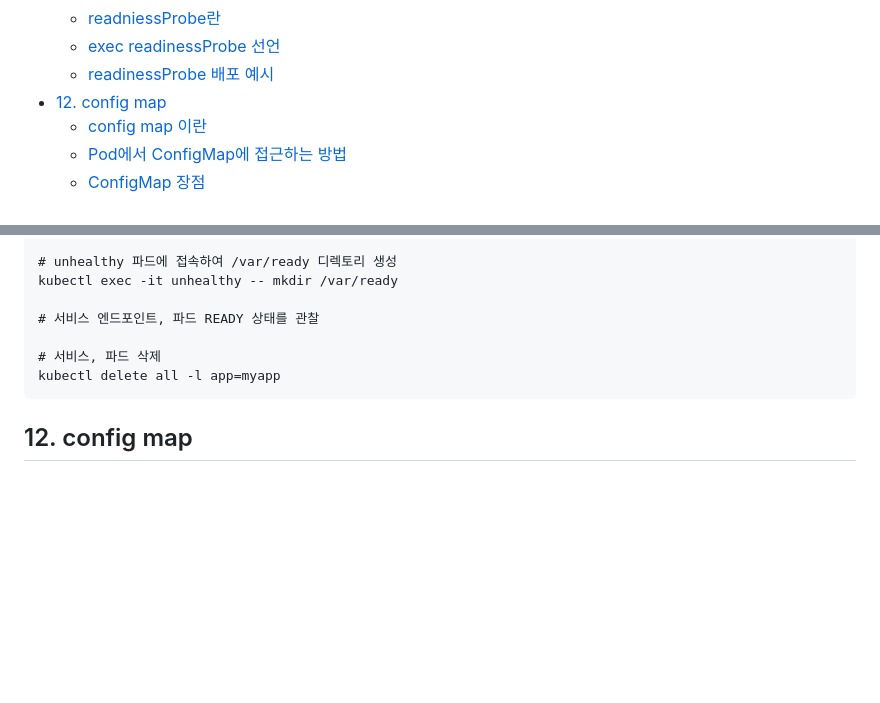
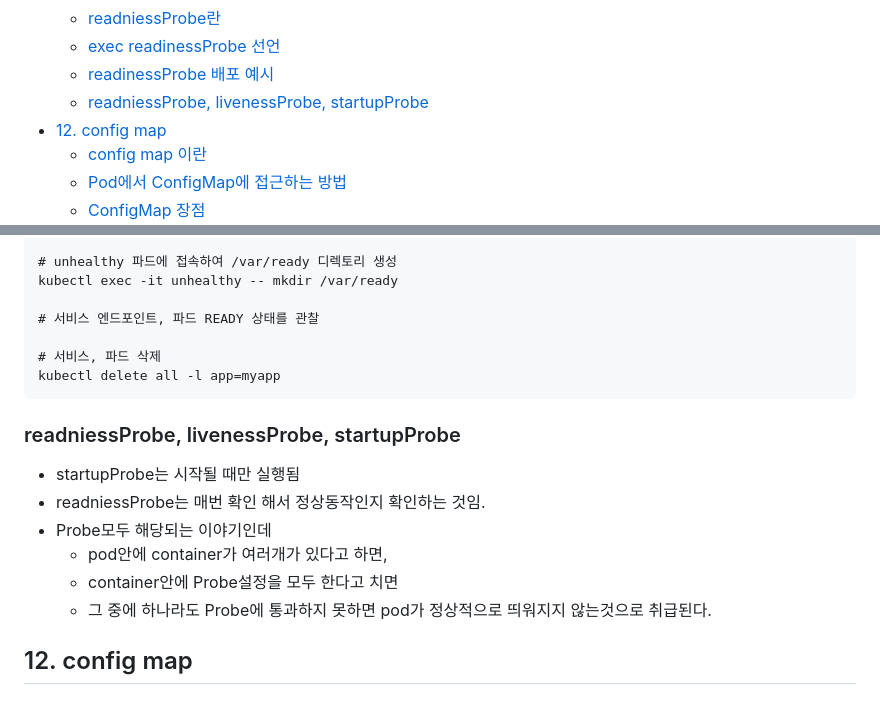
Before and after one commit to sinkyoungdeok/TIL, a Markdown page: til-by-topic/kubernetes/README.md, 2 parts joined by grey strips. GitHub-like rendering; blank space fills up the shorter version.

Commit message:
[ADD] (kubernetes) probe 관련 정리 추가

````diff
--- a/til-by-topic/kubernetes/README.md
+++ b/til-by-topic/kubernetes/README.md
@@ -196,6 +196,7 @@
   - [readniessProbe란](#readniessprobe란)
   - [exec readinessProbe 선언](#exec-readinessprobe-선언)
   - [readinessProbe 배포 예시](#readinessprobe-배포-예시)
+  - [readniessProbe, livenessProbe, startupProbe](#readniessprobe-livenessprobe-startupprobe)
 - [12. config map](#12-config-map)
   - [config map 이란](#config-map-이란)
   - [Pod에서 ConfigMap에 접근하는 방법](#pod에서-configmap에-접근하는-방법)
@@ -2304,6 +2305,14 @@ kubectl exec -it unhealthy -- mkdir /var/ready
 kubectl delete all -l app=myapp
 ```
 
+### readniessProbe, livenessProbe, startupProbe
+- startupProbe는 시작될 때만 실행됨
+- readniessProbe는 매번 확인 해서 정상동작인지 확인하는 것임.
+- Probe모두 해당되는 이야기인데
+  - pod안에 container가 여러개가 있다고 하면,
+  - container안에 Probe설정을 모두 한다고 치면
+  - 그 중에 하나라도 Probe에 통과하지 못하면 pod가 정상적으로 띄워지지 않는것으로 취급된다.
+
 ## 12. config map
 
 ### config map 이란
````
